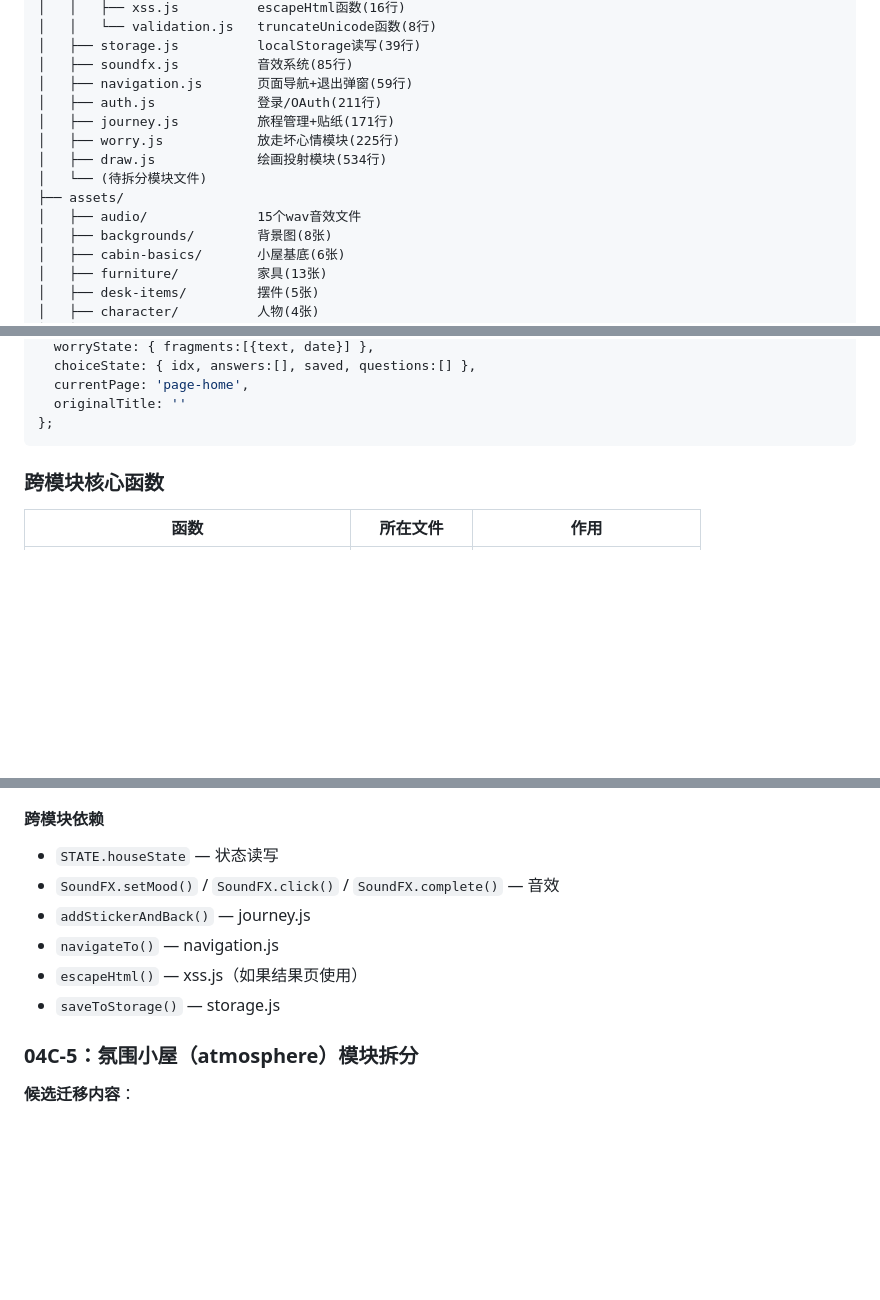
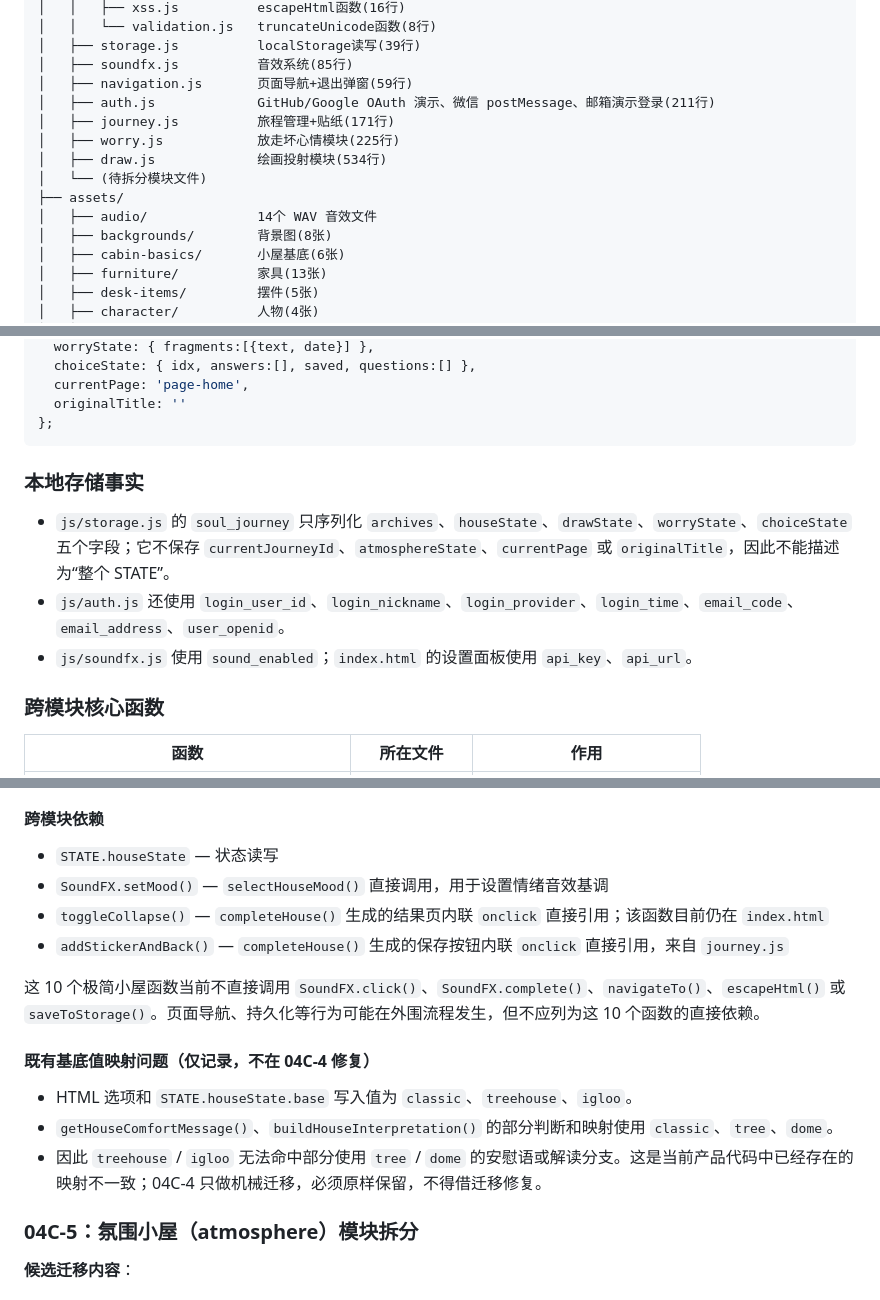
Before and after one commit to suoyanli1023-netizen/wander-mind-inn, a Markdown page: HANDOFF.md, 3 parts joined by grey strips. GitHub-like rendering; blank space fills up the shorter version.

Commit message:
docs-handoff-accuracy-fixes

````diff
--- a/HANDOFF.md
+++ b/HANDOFF.md
@@ -60,13 +60,13 @@ project-root/
 │   ├── storage.js          localStorage读写(39行)
 │   ├── soundfx.js          音效系统(85行)
 │   ├── navigation.js       页面导航+退出弹窗(59行)
-│   ├── auth.js             登录/OAuth(211行)
+│   ├── auth.js             GitHub/Google OAuth 演示、微信 postMessage、邮箱演示登录(211行)
 │   ├── journey.js          旅程管理+贴纸(171行)
 │   ├── worry.js            放走坏心情模块(225行)
 │   ├── draw.js             绘画投射模块(534行)
 │   └── (待拆分模块文件)
 ├── assets/
-│   ├── audio/              15个wav音效文件
+│   ├── audio/              14个 WAV 音效文件
 │   ├── backgrounds/        背景图(8张)
 │   ├── cabin-basics/       小屋基底(6张)
 │   ├── furniture/          家具(13张)
@@ -113,6 +113,12 @@ const STATE = window.STATE = {
   originalTitle: ''
 };
 ```
+
+### 本地存储事实
+
+- `js/storage.js` 的 `soul_journey` 只序列化 `archives`、`houseState`、`drawState`、`worryState`、`choiceState` 五个字段；它不保存 `currentJourneyId`、`atmosphereState`、`currentPage` 或 `originalTitle`，因此不能描述为“整个 STATE”。
+- `js/auth.js` 还使用 `login_user_id`、`login_nickname`、`login_provider`、`login_time`、`email_code`、`email_address`、`user_openid`。
+- `js/soundfx.js` 使用 `sound_enabled`；`index.html` 的设置面板使用 `api_key`、`api_url`。
 
 ### 跨模块核心函数
 
@@ -268,11 +274,17 @@ d9455ea  04a-css-modularization
 
 #### 跨模块依赖
 - `STATE.houseState` — 状态读写
-- `SoundFX.setMood()` / `SoundFX.click()` / `SoundFX.complete()` — 音效
-- `addStickerAndBack()` — journey.js
-- `navigateTo()` — navigation.js
-- `escapeHtml()` — xss.js（如果结果页使用）
-- `saveToStorage()` — storage.js
+- `SoundFX.setMood()` — `selectHouseMood()` 直接调用，用于设置情绪音效基调
+- `toggleCollapse()` — `completeHouse()` 生成的结果页内联 `onclick` 直接引用；该函数目前仍在 `index.html`
+- `addStickerAndBack()` — `completeHouse()` 生成的保存按钮内联 `onclick` 直接引用，来自 `journey.js`
+
+这 10 个极简小屋函数当前不直接调用 `SoundFX.click()`、`SoundFX.complete()`、`navigateTo()`、`escapeHtml()` 或 `saveToStorage()`。页面导航、持久化等行为可能在外围流程发生，但不应列为这 10 个函数的直接依赖。
+
+#### 既有基底值映射问题（仅记录，不在 04C-4 修复）
+
+- HTML 选项和 `STATE.houseState.base` 写入值为 `classic`、`treehouse`、`igloo`。
+- `getHouseComfortMessage()`、`buildHouseInterpretation()` 的部分判断和映射使用 `classic`、`tree`、`dome`。
+- 因此 `treehouse` / `igloo` 无法命中部分使用 `tree` / `dome` 的安慰语或解读分支。这是当前产品代码中已经存在的映射不一致；04C-4 只做机械迁移，必须原样保留，不得借迁移修复。
 
 ### 04C-5：氛围小屋（atmosphere）模块拆分
 
````
Also changed, not shown: other parts of HANDOFF.md (+9 -7 lines).
